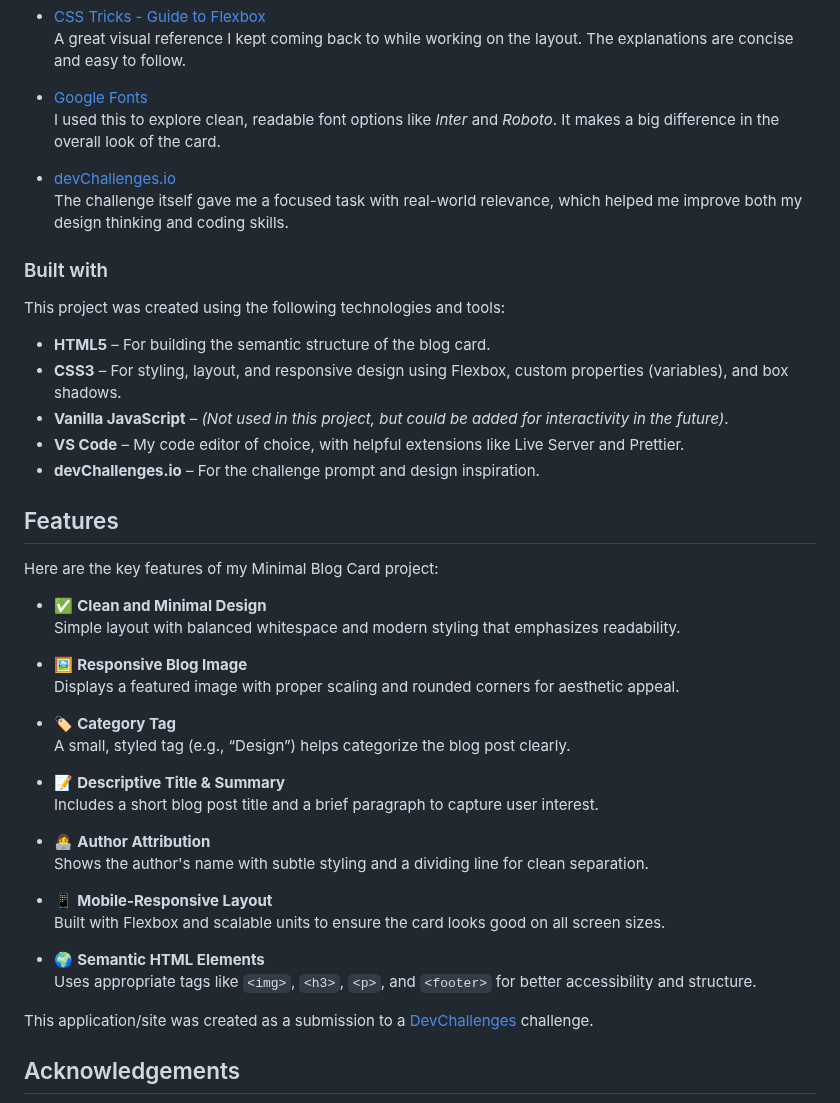
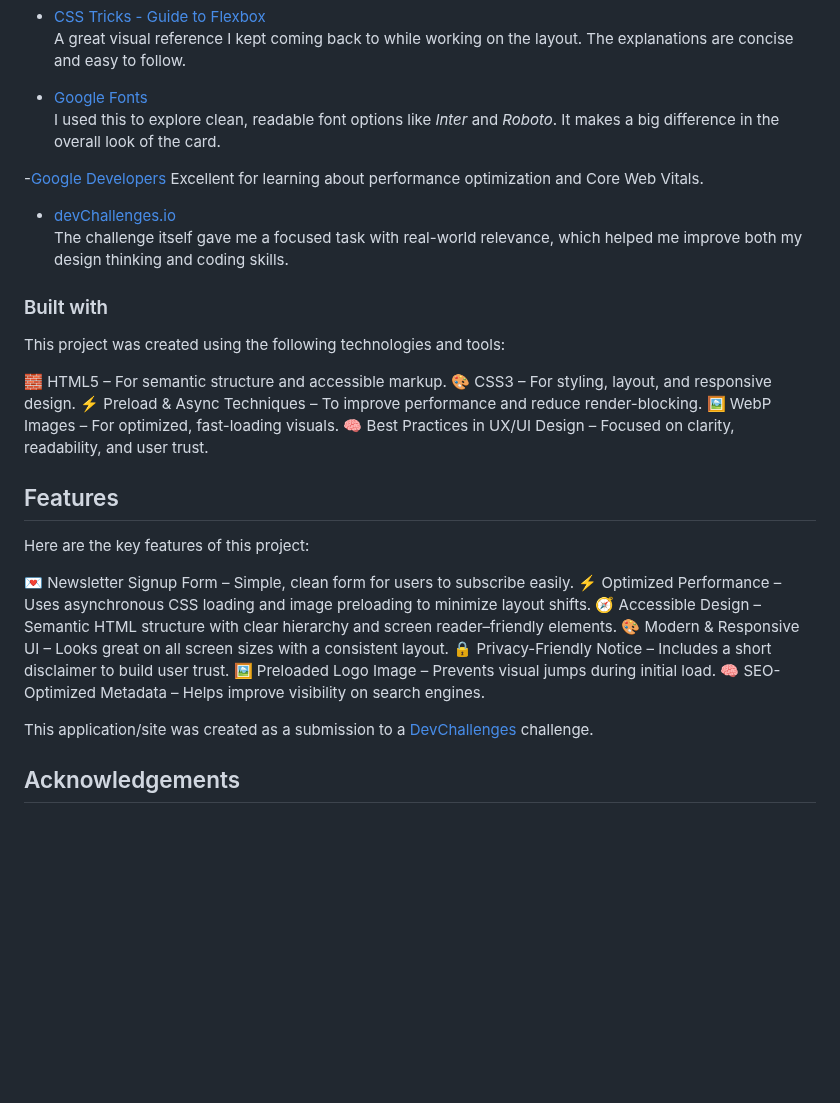
Before and after one commit to MuskanYadavPro/Join-our-newsletter, a Markdown page: README.md, the part around one of its changes. Drawn GitHub-style; blank space fills up the shorter version.

```diff
--- a/README.md
+++ b/README.md
@@ -84,44 +70,33 @@ This project helped me understand and practice several key front-end development
 - [Google Fonts](https://fonts.google.com/)
   I used this to explore clean, readable font options like *Inter* and *Roboto*. It makes a big difference in the overall look of the card.
 
+-[Google Developers](https://web.dev/)
+  Excellent for learning about performance optimization and Core Web Vitals.
+
 - [devChallenges.io](https://www.devchallenges.io/)
   The challenge itself gave me a focused task with real-world relevance, which helped me improve both my design thinking and coding skills.
-
 
 ### Built with
 
 This project was created using the following technologies and tools:
 
-- **HTML5** – For building the semantic structure of the blog card.
-- **CSS3** – For styling, layout, and responsive design using Flexbox, custom properties (variables), and box shadows.
-- **Vanilla JavaScript** – *(Not used in this project, but could be added for interactivity in the future)*.
-- **VS Code** – My code editor of choice, with helpful extensions like Live Server and Prettier.
-- **devChallenges.io** – For the challenge prompt and design inspiration.
+🧱 HTML5 – For semantic structure and accessible markup.
+🎨 CSS3 – For styling, layout, and responsive design.
+⚡ Preload & Async Techniques – To improve performance and reduce render-blocking.
+🖼️ WebP Images – For optimized, fast-loading visuals.
+🧠 Best Practices in UX/UI Design – Focused on clarity, readability, and user trust.
 
 ## Features
 
-Here are the key features of my Minimal Blog Card project:
+Here are the key features of this project:
 
-- ✅ **Clean and Minimal Design**
-  Simple layout with balanced whitespace and modern styling that emphasizes readability.
-
-- 🖼️ **Responsive Blog Image**
-  Displays a featured image with proper scaling and rounded corners for aesthetic appeal.
-
-- 🏷️ **Category Tag**
-  A small, styled tag (e.g., “Design”) helps categorize the blog post clearly.
-
-- 📝 **Descriptive Title & Summary**
-  Includes a short blog post title and a brief paragraph to capture user interest.
-
-- 👩‍💻 **Author Attribution**
-  Shows the author's name with subtle styling and a dividing line for clean separation.
-
-- 📱 **Mobile-Responsive Layout**
-  Built with Flexbox and scalable units to ensure the card looks good on all screen sizes.
-
-- 🌍 **Semantic HTML Elements**
-  Uses appropriate tags like `<img>`, `<h3>`, `<p>`, and `<footer>` for better accessibility and structure.
+💌 Newsletter Signup Form – Simple, clean form for users to subscribe easily.
+⚡ Optimized Performance – Uses asynchronous CSS loading and image preloading to minimize layout shifts.
+🧭 Accessible Design – Semantic HTML structure with clear hierarchy and screen reader–friendly elements.
+🎨 Modern & Responsive UI – Looks great on all screen sizes with a consistent layout.
+🔒 Privacy-Friendly Notice – Includes a short disclaimer to build user trust.
+🖼️ Preloaded Logo Image – Prevents visual jumps during initial load.
+🧠 SEO-Optimized Metadata – Helps improve visibility on search engines.
 
 This application/site was created as a submission to a [DevChallenges](https://devchallenges.io/challenges-dashboard) challenge.
 
```
Also changed, not shown: other parts of README.md (+14 -28 lines).
